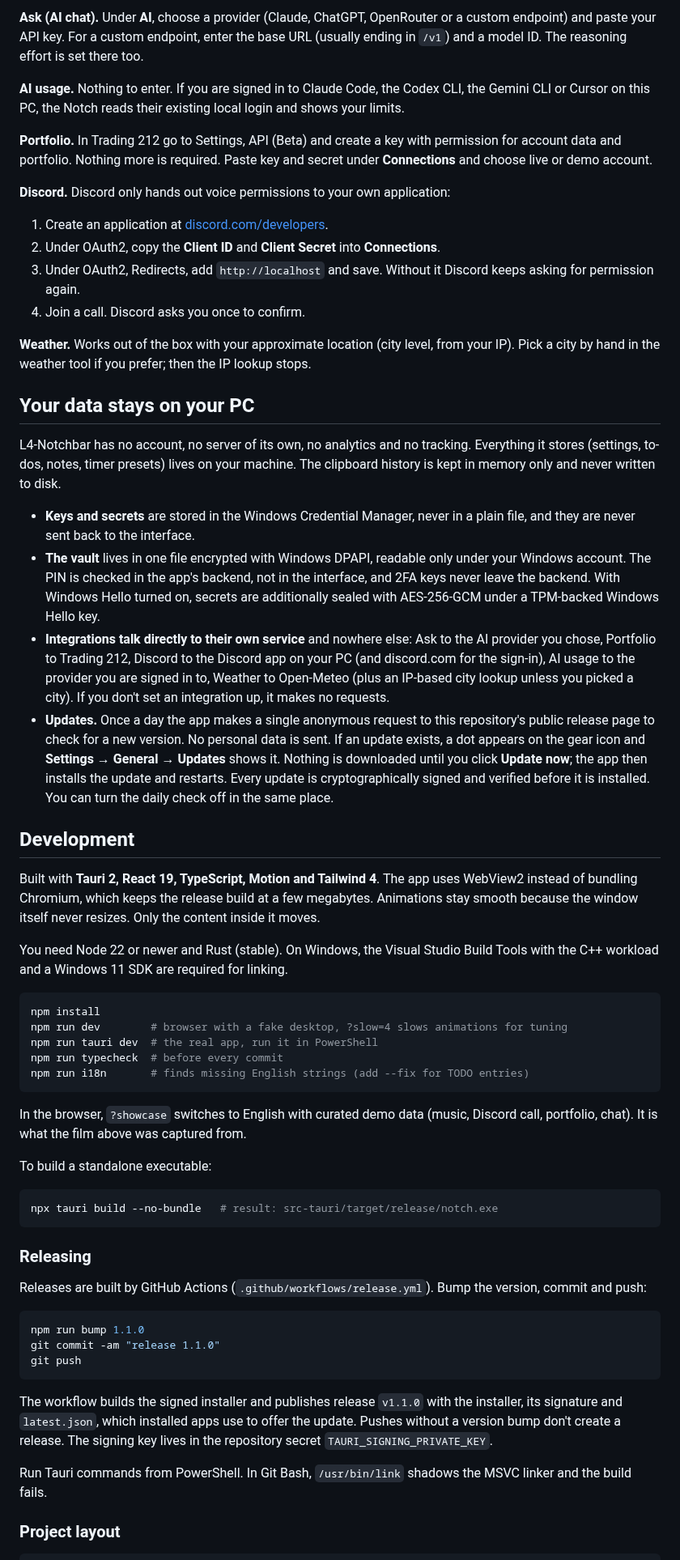
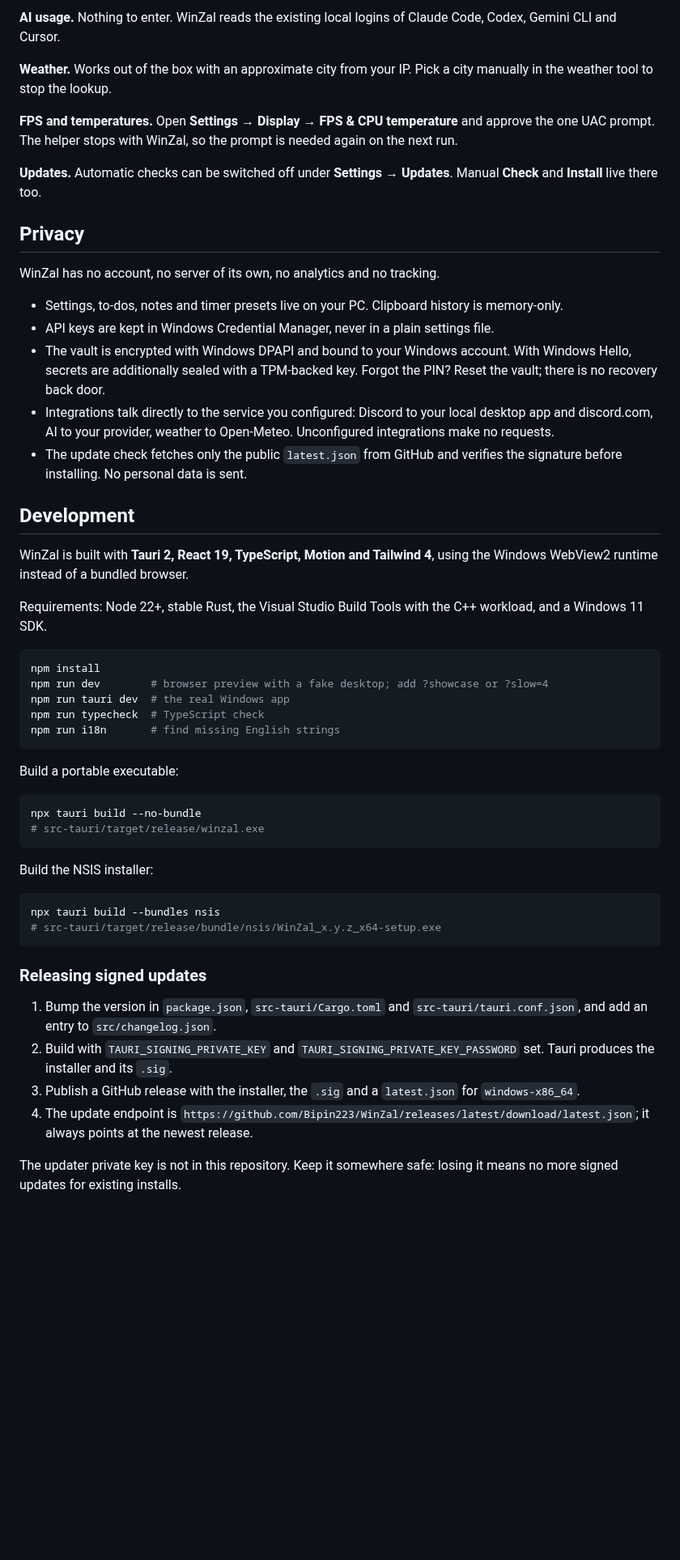
Before and after one commit to Bipin223/WinZal, a Markdown page: README.md, the part around one of its changes. Shown at 81% size. Rendered like a GitHub page; blank space fills up the shorter version.

````diff
--- a/README.md
+++ b/README.md
@@ -110,63 +150,56 @@ Every integration is optional. Tools you don't connect simply stay out of your w
 
-**Ask (AI chat).** Under **AI**, choose a provider (Claude, ChatGPT, OpenRouter or a custom endpoint) and paste your API key. For a custom endpoint, enter the base URL (usually ending in `/v1`) and a model ID. The reasoning effort is set there too.
+**AI usage.** Nothing to enter. WinZal reads the existing local logins of Claude Code, Codex, Gemini CLI and Cursor.
 
-**AI usage.** Nothing to enter. If you are signed in to Claude Code, the Codex CLI, the Gemini CLI or Cursor on this PC, the Notch reads their existing local login and shows your limits.
+**Weather.** Works out of the box with an approximate city from your IP. Pick a city manually in the weather tool to stop the lookup.
 
-**Portfolio.** In Trading 212 go to Settings, API (Beta) and create a key with permission for account data and portfolio. Nothing more is required. Paste key and secret under **Connections** and choose live or demo account.
+**FPS and temperatures.** Open **Settings → Display → FPS & CPU temperature** and approve the one UAC prompt. The helper stops with WinZal, so the prompt is needed again on the next run.
 
-**Discord.** Discord only hands out voice permissions to your own application:
+**Updates.** Automatic checks can be switched off under **Settings → Updates**. Manual **Check** and **Install** live there too.
 
-1. Create an application at [discord.com/developers](https://discord.com/developers).
-2. Under OAuth2, copy the **Client ID** and **Client Secret** into **Connections**.
-3. Under OAuth2, Redirects, add `http://localhost` and save. Without it Discord keeps asking for permission again.
-4. Join a call. Discord asks you once to confirm.
+## Privacy
 
-**Weather.** Works out of the box with your approximate location (city level, from your IP). Pick a city by hand in the weather tool if you prefer; then the IP lookup stops.
+WinZal has no account, no server of its own, no analytics and no tracking.
 
-## Your data stays on your PC
-
-L4-Notchbar has no account, no server of its own, no analytics and no tracking. Everything it stores (settings, to-dos, notes, timer presets) lives on your machine. The clipboard history is kept in memory only and never written to disk.
-
-- **Keys and secrets** are stored in the Windows Credential Manager, never in a plain file, and they are never sent back to the interface.
-- **The vault** lives in one file encrypted with Windows DPAPI, readable only under your Windows account. The PIN is checked in the app's backend, not in the interface, and 2FA keys never leave the backend. With Windows Hello turned on, secrets are additionally sealed with AES-256-GCM under a TPM-backed Windows Hello key.
-- **Integrations talk directly to their own service** and nowhere else: Ask to the AI provider you chose, Portfolio to Trading 212, Discord to the Discord app on your PC (and discord.com for the sign-in), AI usage to the provider you are signed in to, Weather to Open-Meteo (plus an IP-based city lookup unless you picked a city). If you don't set an integration up, it makes no requests.
-- **Updates.** Once a day the app makes a single anonymous request to this repository's public release page to check for a new version. No personal data is sent. If an update exists, a dot appears on the gear icon and **Settings → General → Updates** shows it. Nothing is downloaded until you click **Update now**; the app then installs the update and restarts. Every update is cryptographically signed and verified before it is installed. You can turn the daily check off in the same place.
+- Settings, to-dos, notes and timer presets live on your PC. Clipboard history is memory-only.
+- API keys are kept in Windows Credential Manager, never in a plain settings file.
+- The vault is encrypted with Windows DPAPI and bound to your Windows account. With Windows Hello, secrets are additionally sealed with a TPM-backed key. Forgot the PIN? Reset the vault; there is no recovery back door.
+- Integrations talk directly to the service you configured: Discord to your local desktop app and discord.com, AI to your provider, weather to Open-Meteo. Unconfigured integrations make no requests.
+- The update check fetches only the public `latest.json` from GitHub and verifies the signature before installing. No personal data is sent.
 
 ## Development
 
-Built with **Tauri 2, React 19, TypeScript, Motion and Tailwind 4**. The app uses WebView2 instead of bundling Chromium, which keeps the release build at a few megabytes. Animations stay smooth because the window itself never resizes. Only the content inside it moves.
+WinZal is built with **Tauri 2, React 19, TypeScript, Motion and Tailwind 4**, using the Windows WebView2 runtime instead of a bundled browser.
 
-You need Node 22 or newer and Rust (stable). On Windows, the Visual Studio Build Tools with the C++ workload and a Windows 11 SDK are required for linking.
+Requirements: Node 22+, stable Rust, the Visual Studio Build Tools with the C++ workload, and a Windows 11 SDK.
 
 ```bash
 npm install
-npm run dev        # browser with a fake desktop, ?slow=4 slows animations for tuning
-npm run tauri dev  # the real app, run it in PowerShell
-npm run typecheck  # before every commit
-npm run i18n       # finds missing English strings (add --fix for TODO entries)
+npm run dev        # browser preview with a fake desktop; add ?showcase or ?slow=4
+npm run tauri dev  # the real Windows app
+npm run typecheck  # TypeScript check
+npm run i18n       # find missing English strings
 ```
 
-In the browser, `?showcase` switches to English with curated demo data (music, Discord call, portfolio, chat). It is what the film above was captured from.
-
-To build a standalone executable:
+Build a portable executable:
 
 ```bash
-npx tauri build --no-bundle   # result: src-tauri/target/release/notch.exe
+npx tauri build --no-bundle
+# src-tauri/target/release/winzal.exe
 ```
 
-### Releasing
-
-Releases are built by GitHub Actions (`.github/workflows/release.yml`). Bump the version, commit and push:
+Build the NSIS installer:
 
 ```bash
-npm run bump 1.1.0
-git commit -am "release 1.1.0"
-git push
+npx tauri build --bundles nsis
+# src-tauri/target/release/bundle/nsis/WinZal_x.y.z_x64-setup.exe
 ```
 
-The workflow builds the signed installer and publishes release `v1.1.0` with the installer, its signature and `latest.json`, which installed apps use to offer the update. Pushes without a version bump don't create a release. The signing key lives in the repository secret `TAURI_SIGNING_PRIVATE_KEY`.
+### Releasing signed updates
 
-Run Tauri commands from PowerShell. In Git Bash, `/usr/bin/link` shadows the MSVC linker and the build fails.
+1. Bump the version in `package.json`, `src-tauri/Cargo.toml` and `src-tauri/tauri.conf.json`, and add an entry to `src/changelog.json`.
+2. Build with `TAURI_SIGNING_PRIVATE_KEY` and `TAURI_SIGNING_PRIVATE_KEY_PASSWORD` set. Tauri produces the installer and its `.sig`.
+3. Publish a GitHub release with the installer, the `.sig` and a `latest.json` for `windows-x86_64`.
+4. The update endpoint is `https://github.com/Bipin223/WinZal/releases/latest/download/latest.json`; it always points at the newest release.
 
-### Project layout
+The updater private key is not in this repository. Keep it somewhere safe: losing it means no more signed updates for existing installs.
 
````
Also changed, not shown: other parts of README.md (+121 -87 lines), docs/media/winzal-gaming-satellite.png (added), docs/media/winzal-overview.png (added), docs/media/winzal-power-modes.png (added), 9 other files.
